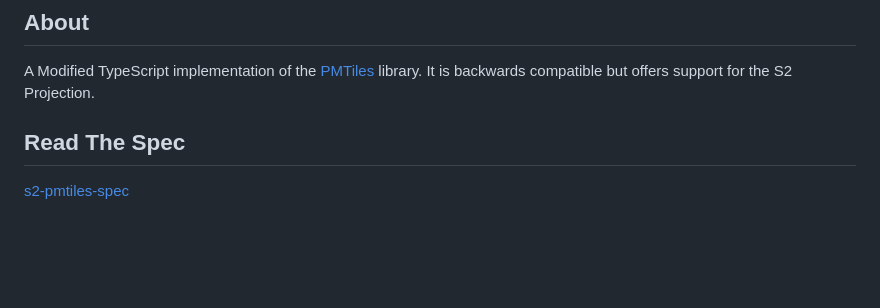
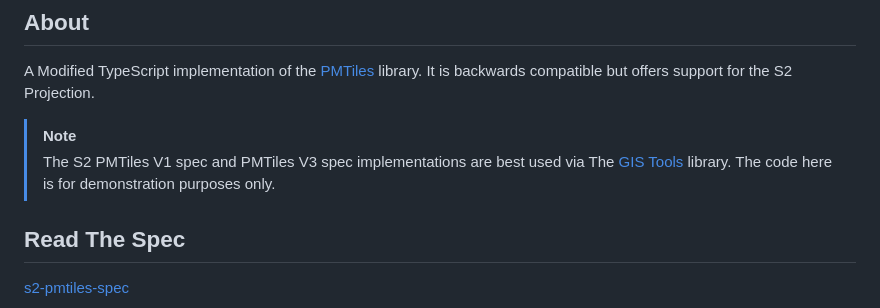
Before and after one commit to Open-S2/s2-pmtiles, a Markdown page: README.md, the part around the change. Rendered like a GitHub page; blank space fills up the shorter version.

```diff
--- a/README.md
+++ b/README.md
@@ -34,6 +34,10 @@
 ## About
 
 A Modified TypeScript implementation of the [PMTiles](https://github.com/protomaps/PMTiles) library. It is backwards compatible but offers support for the S2 Projection.
+
+> [!NOTE]
+> The S2 PMTiles V1 spec and PMTiles V3 spec implementations are best used via
+> The [GIS Tools](https://github.com/Open-S2/gis-tools) library. The code here is for demonstration purposes only.
 
 ## Read The Spec
 
```
